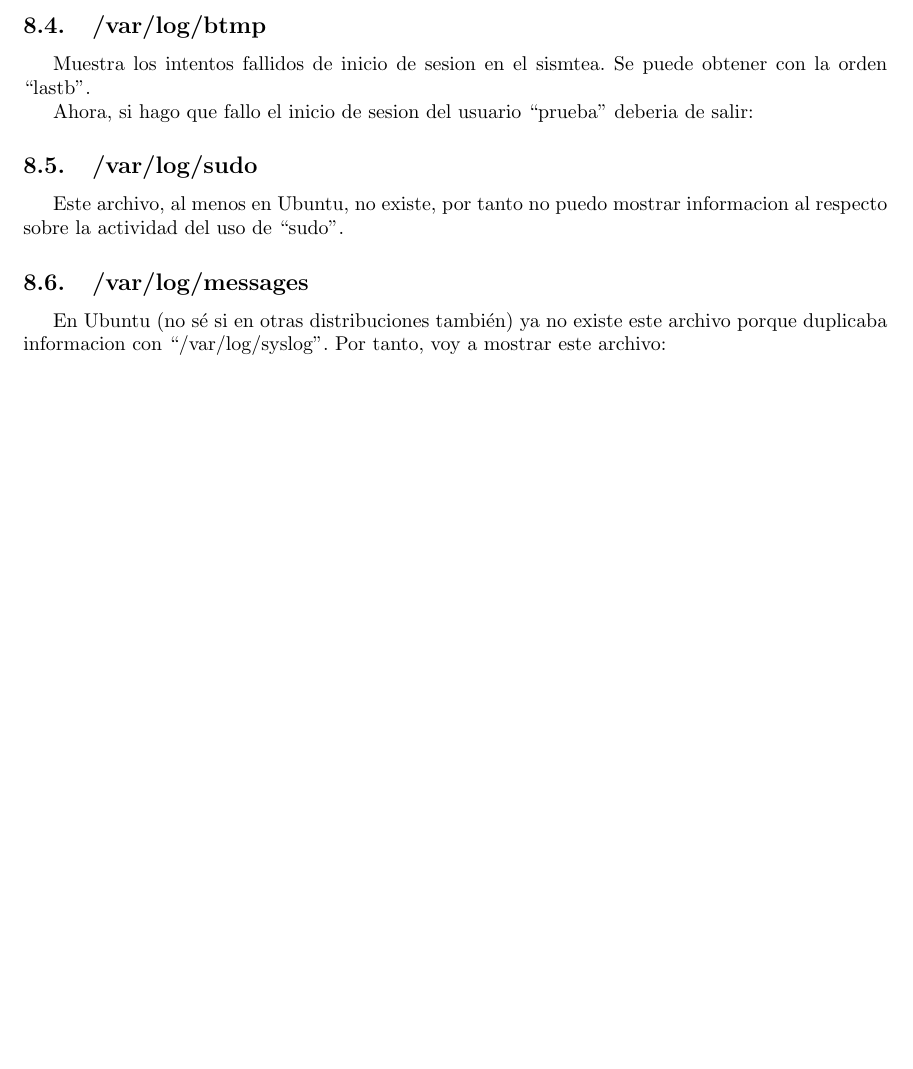
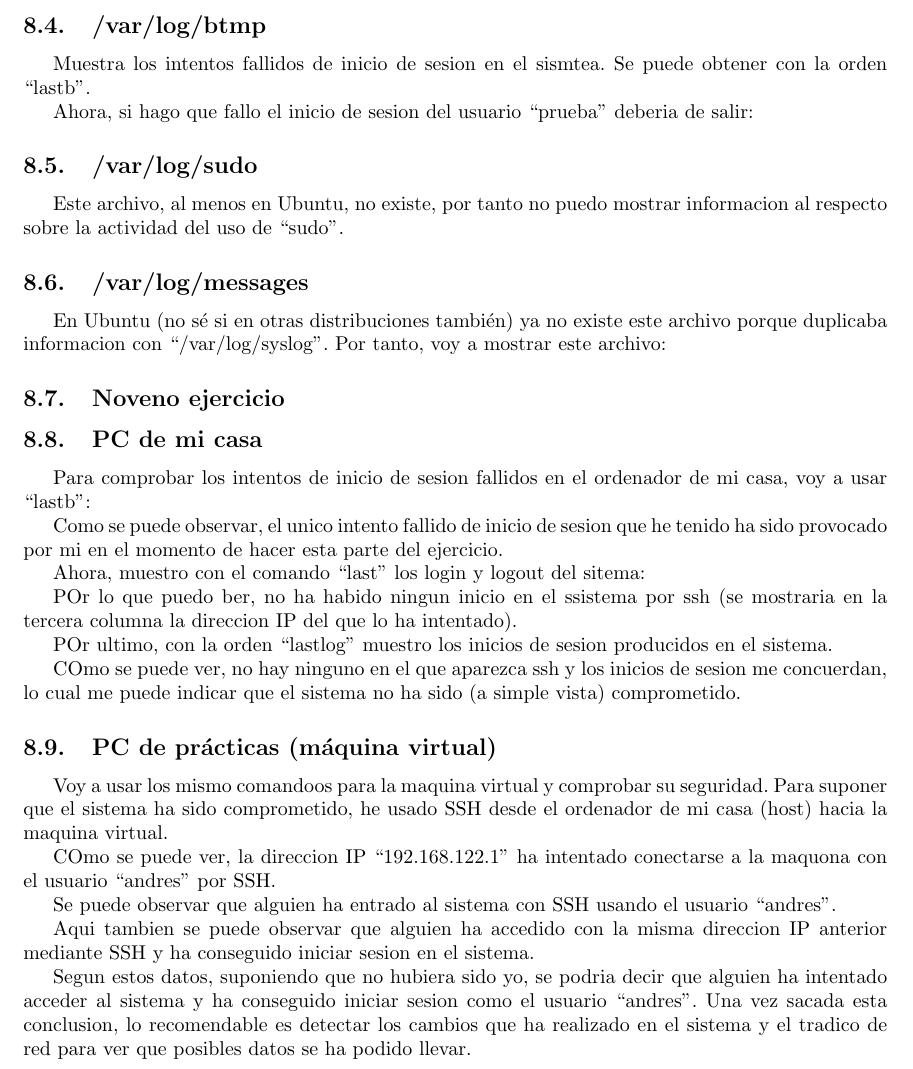
Before and after one commit to amt911/UGR-SSO-Practicas, a LaTeX document (plantilla.tex): part of page 6 of 6, cut so that both start at the same text, the shorter picture padded with empty space. Compiled offline with pdfLaTeX.

Commit message:
Empezado el ejercicio 9

```diff
--- a/plantilla.tex
+++ b/plantilla.tex
@@ -313,5 +313,35 @@ En Ubuntu (no sé si en otras distribuciones también) ya no existe este archivo
 
 %foto del archivo syslog
 
+\subsection{Noveno ejercicio}
+\subsection{PC de mi casa}
+Para comprobar los intentos de inicio de sesion fallidos en el ordenador de mi casa, voy a usar ``lastb'':
 
+%foto de lastb de torre-amd
+Como se puede observar, el unico intento fallido de inicio de sesion que he tenido ha sido provocado por mi en el momento de hacer esta parte del ejercicio.
+
+Ahora, muestro con el comando ``last'' los login y logout del sitema:
+
+%last pc casa
+
+POr lo que puedo ber, no ha habido ningun inicio en el ssistema por ssh (se mostraria en la tercera columna la direccion IP del que lo ha intentado).
+
+POr ultimo, con la orden ``lastlog'' muestro los inicios de sesion producidos en el sistema.
+
+%lastlog casa
+
+COmo se puede ver, no hay ninguno en el que aparezca ssh y los inicios de sesion me concuerdan, lo cual me puede indicar que el sistema no ha sido (a simple vista) comprometido.
+\subsection{PC de prácticas (máquina virtual)}
+Voy a usar los mismo comandoos para la maquina virtual y comprobar su seguridad. Para suponer que el sistema ha sido comprometido, he usado SSH desde el ordenador de mi casa (host) hacia la maquina virtual.
+
+%lastb
+COmo se puede ver, la direccion IP ``192.168.122.1'' ha intentado conectarse a la maquona con el usuario ``andres'' por SSH.
+
+%last
+Se puede observar que alguien ha entrado al sistema con SSH usando el usuario ``andres''.
+
+%lastlog
+Aqui tambien se puede observar que alguien ha accedido con la misma direccion IP anterior mediante SSH y ha conseguido iniciar sesion en el sistema.
+
+Segun estos datos, suponiendo que no hubiera sido yo, se podria decir que alguien ha intentado acceder al sistema y ha conseguido iniciar sesion como el usuario ``andres''. Una vez sacada esta conclusion, lo recomendable es detectar los cambios que ha realizado en el sistema y el tradico de red para ver que posibles datos se ha podido llevar.
 \end{document}
```
Also changed, not shown: plantilla.pdf.
